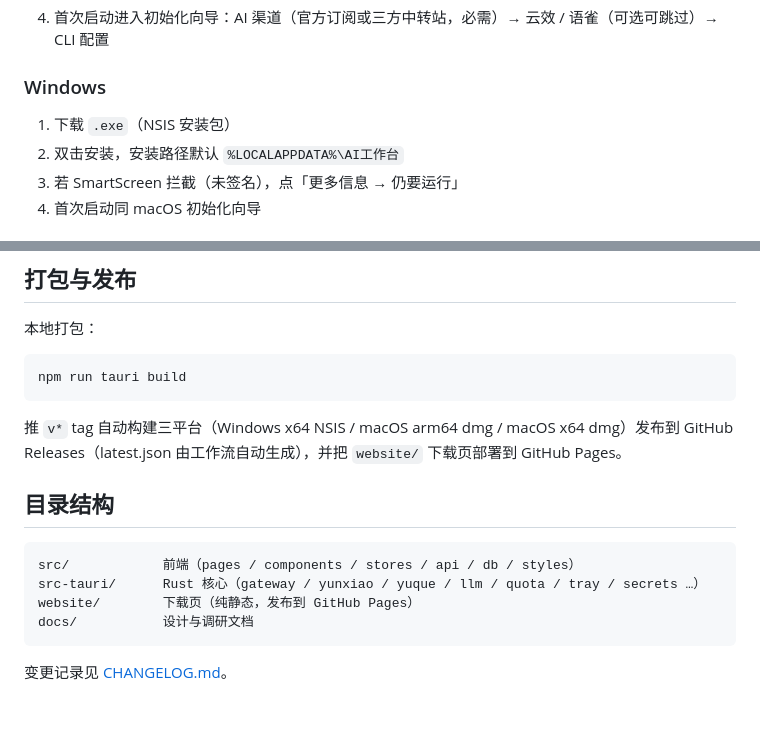
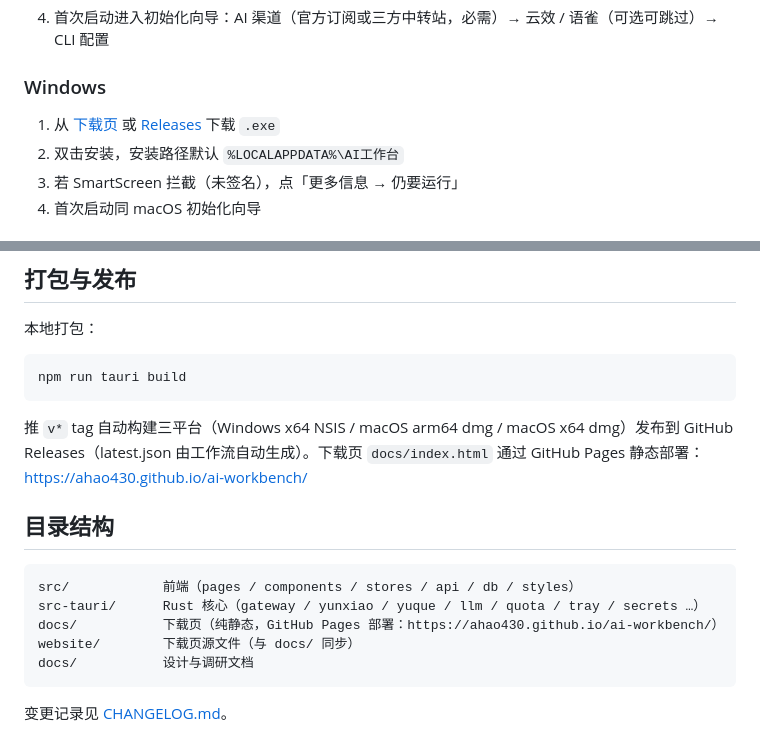
Before and after one commit to ahao430/ai-workbench, a Markdown page: README.md, 2 parts joined by grey strips. GitHub-like rendering; blank space fills up the shorter version.

Commit message:
docs: README 加 GitHub Pages 下载页链接 + 删 deploy-pages job

````diff
--- a/README.md
+++ b/README.md
@@ -30,7 +30,7 @@
 
 ### Windows
 
-1. 下载 `.exe`（NSIS 安装包）
+1. 从 [下载页](https://ahao430.github.io/ai-workbench/) 或 [Releases](https://github.com/ahao430/ai-workbench/releases) 下载 `.exe`
 2. 双击安装，安装路径默认 `%LOCALAPPDATA%\AI工作台`
 3. 若 SmartScreen 拦截（未签名），点「更多信息 → 仍要运行」
 4. 首次启动同 macOS 初始化向导
@@ -56,14 +56,15 @@ cd src-tauri && cargo check / cargo test   # Rust 侧检查与测试
 npm run tauri build
 ```
 
-推 `v*` tag 自动构建三平台（Windows x64 NSIS / macOS arm64 dmg / macOS x64 dmg）发布到 GitHub Releases（latest.json 由工作流自动生成），并把 `website/` 下载页部署到 GitHub Pages。
+推 `v*` tag 自动构建三平台（Windows x64 NSIS / macOS arm64 dmg / macOS x64 dmg）发布到 GitHub Releases（latest.json 由工作流自动生成）。下载页 `docs/index.html` 通过 GitHub Pages 静态部署：https://ahao430.github.io/ai-workbench/
 
 ## 目录结构
 
 ```
 src/            前端（pages / components / stores / api / db / styles）
 src-tauri/      Rust 核心（gateway / yunxiao / yuque / llm / quota / tray / secrets …）
-website/        下载页（纯静态，发布到 GitHub Pages）
+docs/           下载页（纯静态，GitHub Pages 部署：https://ahao430.github.io/ai-workbench/）
+website/        下载页源文件（与 docs/ 同步）
 docs/           设计与调研文档
 ```
 
````
Also changed, not shown: other parts of README.md (+1 -1 lines).
